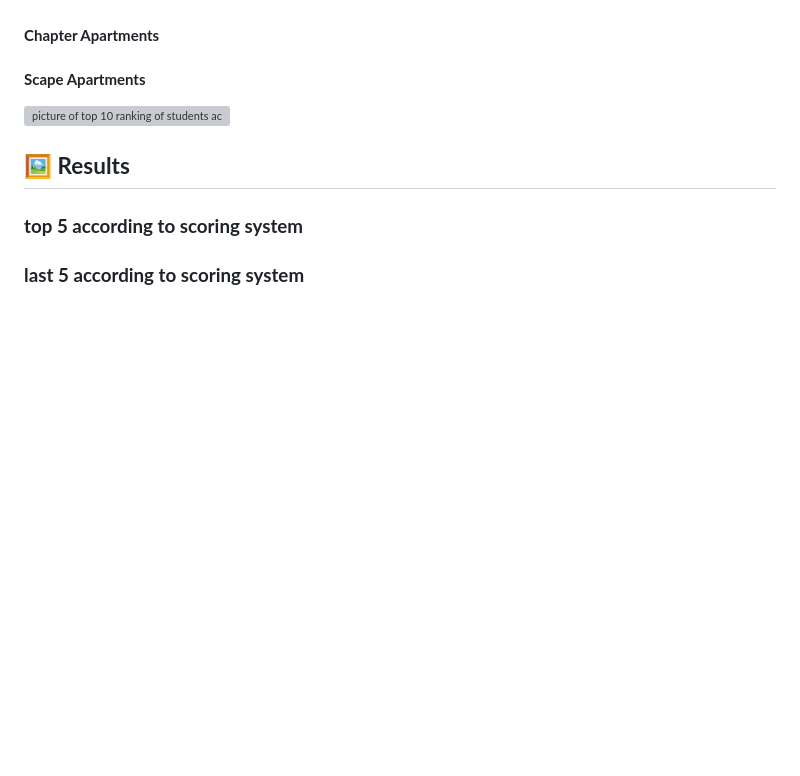
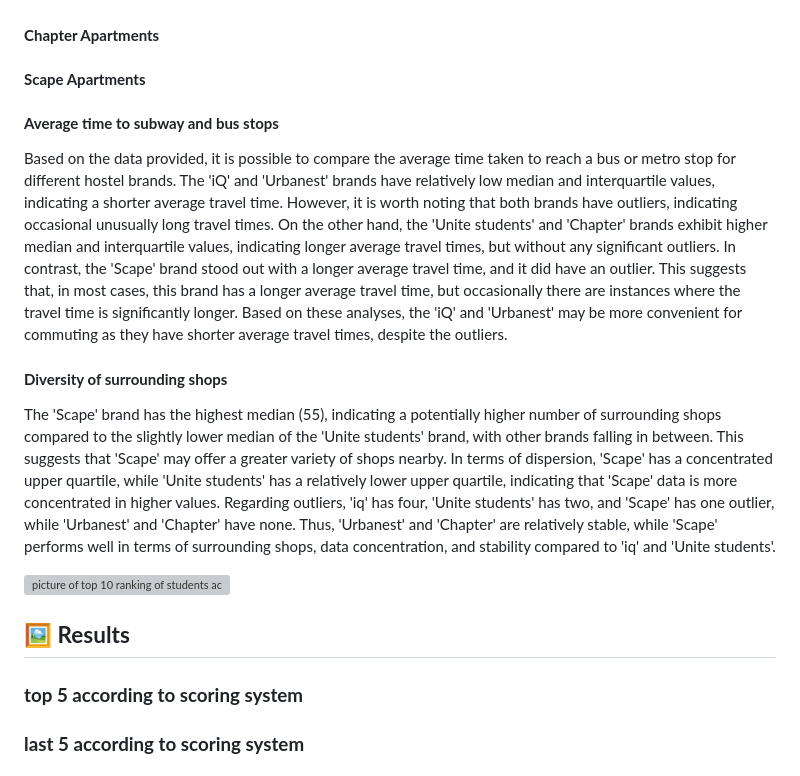
Before and after one commit to Judy-45/LSE-DS105-Data-Dwelling-Detectives, a Markdown page: index.md, the part around the change. Drawn GitHub-style; blank space fills up the shorter version; grey boxes are pictures that could not be loaded.

```diff
--- a/index.md
+++ b/index.md
@@ -126,6 +126,10 @@ In summary, Scape Apartments offer convenient access to pharmacies, reasonable s
 #### **Urbanest**
 #### **Chapter Apartments**
 #### **Scape Apartments**
+#### **Average time to subway and bus stops**
+Based on the data provided, it is possible to compare the average time taken to reach a bus or metro stop for different hostel brands. The 'iQ' and 'Urbanest' brands have relatively low median and interquartile values, indicating a shorter average travel time. However, it is worth noting that both brands have outliers, indicating occasional unusually long travel times. On the other hand, the 'Unite students' and 'Chapter' brands exhibit higher median and interquartile values, indicating longer average travel times, but without any significant outliers. In contrast, the 'Scape' brand stood out with a longer average travel time, and it did have an outlier. This suggests that, in most cases, this brand has a longer average travel time, but occasionally there are instances where the travel time is significantly longer. Based on these analyses, the 'iQ' and 'Urbanest' may be more convenient for commuting as they have shorter average travel times, despite the outliers.
+#### **Diversity of surrounding shops**
+The 'Scape' brand has the highest median (55), indicating a potentially higher number of surrounding shops compared to the slightly lower median of the 'Unite students' brand, with other brands falling in between. This suggests that 'Scape' may offer a greater variety of shops nearby. In terms of dispersion, 'Scape' has a concentrated upper quartile, while 'Unite students' has a relatively lower upper quartile, indicating that 'Scape' data is more concentrated in higher values. Regarding outliers, 'iq' has four, 'Unite students' has two, and 'Scape' has one outlier, while 'Urbanest' and 'Chapter' have none. Thus, 'Urbanest' and 'Chapter' are relatively stable, while 'Scape' performs well in terms of surrounding shops, data concentration, and stability compared to 'iq' and 'Unite students'.
 
 ![picture of top 10 ranking of students accomodation](https://github.com/Judy-45/LSE-DS105-Data-Dwelling-Detectives/blob/main/Data%20cleaning%20of%20caculating%20distance.png)
 
```
